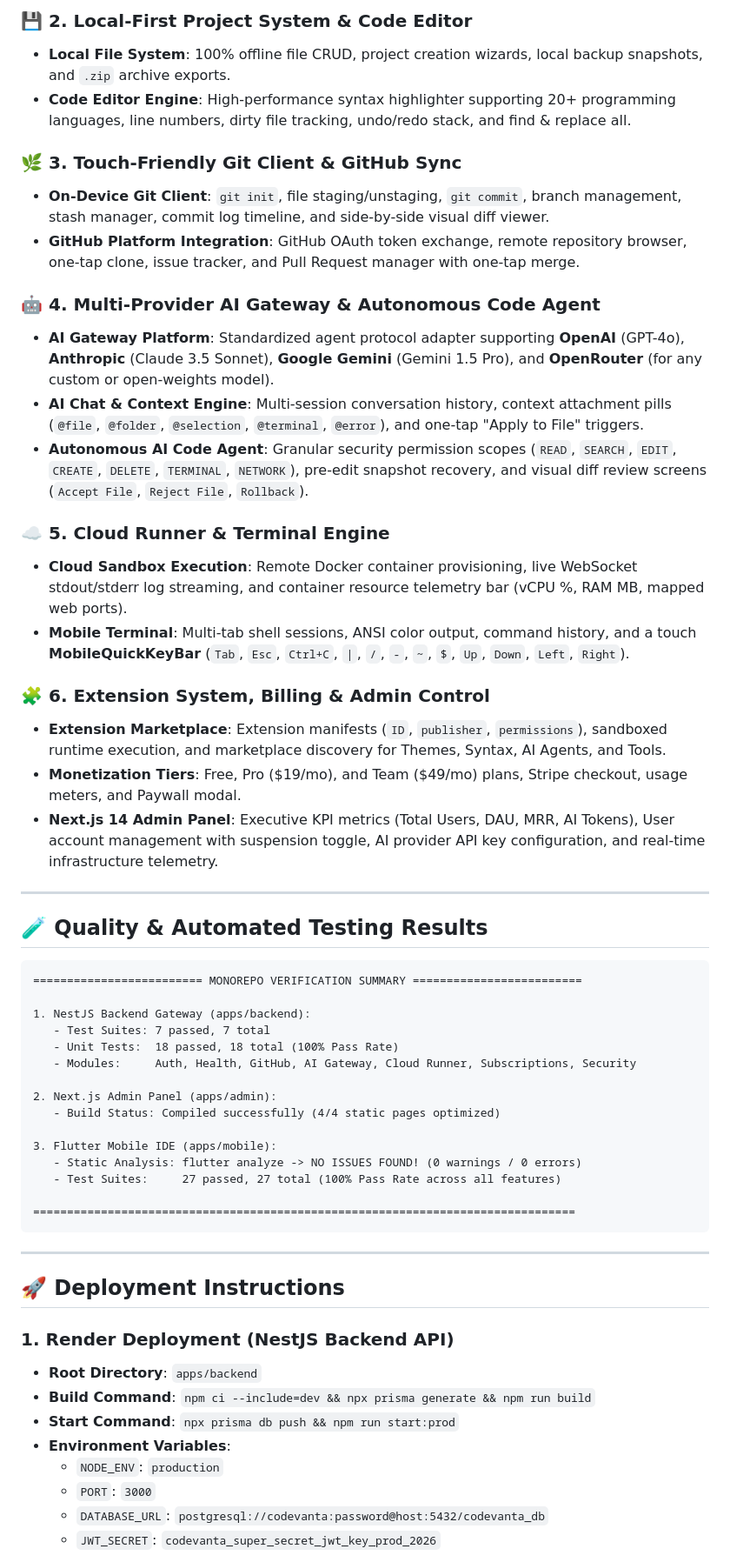
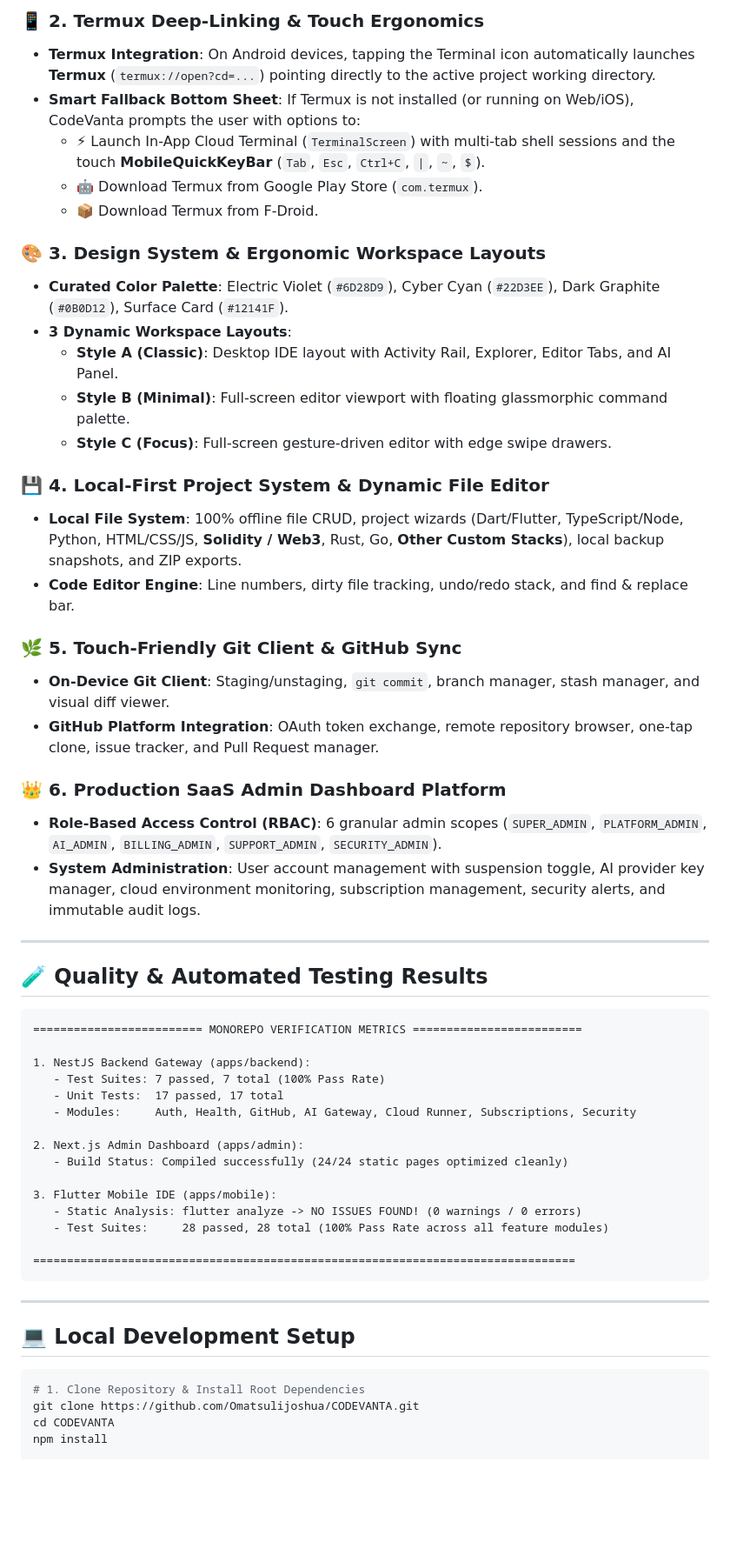
Before and after one commit to Omatsulijoshua/CODEVANTA, a Markdown page: README.md, the part around one of its changes. Shown at 87% size. GitHub-like rendering; blank space fills up the shorter version.

Commit message:
docs: update root README.md with live deployment badges, AI key pooling, Termux integration, and Admin RBAC architecture

````diff
--- a/README.md
+++ b/README.md
@@ -56,59 +64,59 @@ CODEVANTA MONOREPO
 
-### 💾 2. Local-First Project System & Code Editor
-- **Local File System**: 100% offline file CRUD, project creation wizards, local backup snapshots, and `.zip` archive exports.
-- **Code Editor Engine**: High-performance syntax highlighter supporting 20+ programming languages, line numbers, dirty file tracking, undo/redo stack, and find & replace all.
+### 📱 2. Termux Deep-Linking & Touch Ergonomics
+- **Termux Integration**: On Android devices, tapping the Terminal icon automatically launches **Termux** (`termux://open?cd=...`) pointing directly to the active project working directory.
+- **Smart Fallback Bottom Sheet**: If Termux is not installed (or running on Web/iOS), CodeVanta prompts the user with options to:
+  - ⚡ Launch In-App Cloud Terminal (`TerminalScreen`) with multi-tab shell sessions and the touch **MobileQuickKeyBar** (`Tab`, `Esc`, `Ctrl+C`, `|`, `~`, `$`).
+  - 🤖 Download Termux from Google Play Store (`com.termux`).
+  - 📦 Download Termux from F-Droid.
 
-### 🌿 3. Touch-Friendly Git Client & GitHub Sync
-- **On-Device Git Client**: `git init`, file staging/unstaging, `git commit`, branch management, stash manager, commit log timeline, and side-by-side visual diff viewer.
-- **GitHub Platform Integration**: GitHub OAuth token exchange, remote repository browser, one-tap clone, issue tracker, and Pull Request manager with one-tap merge.
+### 🎨 3. Design System & Ergonomic Workspace Layouts
+- **Curated Color Palette**: Electric Violet (`#6D28D9`), Cyber Cyan (`#22D3EE`), Dark Graphite (`#0B0D12`), Surface Card (`#12141F`).
+- **3 Dynamic Workspace Layouts**:
+  - **Style A (Classic)**: Desktop IDE layout with Activity Rail, Explorer, Editor Tabs, and AI Panel.
+  - **Style B (Minimal)**: Full-screen editor viewport with floating glassmorphic command palette.
+  - **Style C (Focus)**: Full-screen gesture-driven editor with edge swipe drawers.
 
-### 🤖 4. Multi-Provider AI Gateway & Autonomous Code Agent
-- **AI Gateway Platform**: Standardized agent protocol adapter supporting **OpenAI** (GPT-4o), **Anthropic** (Claude 3.5 Sonnet), **Google Gemini** (Gemini 1.5 Pro), and **OpenRouter** (for any custom or open-weights model).
-- **AI Chat & Context Engine**: Multi-session conversation history, context attachment pills (`@file`, `@folder`, `@selection`, `@terminal`, `@error`), and one-tap "Apply to File" triggers.
-- **Autonomous AI Code Agent**: Granular security permission scopes (`READ`, `SEARCH`, `EDIT`, `CREATE`, `DELETE`, `TERMINAL`, `NETWORK`), pre-edit snapshot recovery, and visual diff review screens (`Accept File`, `Reject File`, `Rollback`).
+### 💾 4. Local-First Project System & Dynamic File Editor
+- **Local File System**: 100% offline file CRUD, project wizards (Dart/Flutter, TypeScript/Node, Python, HTML/CSS/JS, **Solidity / Web3**, Rust, Go, **Other Custom Stacks**), local backup snapshots, and ZIP exports.
+- **Code Editor Engine**: Line numbers, dirty file tracking, undo/redo stack, and find & replace bar.
 
-### ☁️ 5. Cloud Runner & Terminal Engine
-- **Cloud Sandbox Execution**: Remote Docker container provisioning, live WebSocket stdout/stderr log streaming, and container resource telemetry bar (vCPU %, RAM MB, mapped web ports).
-- **Mobile Terminal**: Multi-tab shell sessions, ANSI color output, command history, and a touch **MobileQuickKeyBar** (`Tab`, `Esc`, `Ctrl+C`, `|`, `/`, `-`, `~`, `$`, `Up`, `Down`, `Left`, `Right`).
+### 🌿 5. Touch-Friendly Git Client & GitHub Sync
+- **On-Device Git Client**: Staging/unstaging, `git commit`, branch manager, stash manager, and visual diff viewer.
+- **GitHub Platform Integration**: OAuth token exchange, remote repository browser, one-tap clone, issue tracker, and Pull Request manager.
 
-### 🧩 6. Extension System, Billing & Admin Control
-- **Extension Marketplace**: Extension manifests (`ID`, `publisher`, `permissions`), sandboxed runtime execution, and marketplace discovery for Themes, Syntax, AI Agents, and Tools.
-- **Monetization Tiers**: Free, Pro (\$19/mo), and Team (\$49/mo) plans, Stripe checkout, usage meters, and Paywall modal.
-- **Next.js 14 Admin Panel**: Executive KPI metrics (Total Users, DAU, MRR, AI Tokens), User account management with suspension toggle, AI provider API key configuration, and real-time infrastructure telemetry.
+### 👑 6. Production SaaS Admin Dashboard Platform
+- **Role-Based Access Control (RBAC)**: 6 granular admin scopes (`SUPER_ADMIN`, `PLATFORM_ADMIN`, `AI_ADMIN`, `BILLING_ADMIN`, `SUPPORT_ADMIN`, `SECURITY_ADMIN`).
+- **System Administration**: User account management with suspension toggle, AI provider key manager, cloud environment monitoring, subscription management, security alerts, and immutable audit logs.
 
 ---
 
 ## 🧪 Quality & Automated Testing Results
 
-```
-========================= MONOREPO VERIFICATION SUMMARY =========================
+```text
+========================= MONOREPO VERIFICATION METRICS =========================
 
 1. NestJS Backend Gateway (apps/backend):
-   - Test Suites: 7 passed, 7 total
-   - Unit Tests:  18 passed, 18 total (100% Pass Rate)
+   - Test Suites: 7 passed, 7 total (100% Pass Rate)
+   - Unit Tests:  17 passed, 17 total
    - Modules:     Auth, Health, GitHub, AI Gateway, Cloud Runner, Subscriptions, Security
 
-2. Next.js Admin Panel (apps/admin):
-   - Build Status: Compiled successfully (4/4 static pages optimized)
+2. Next.js Admin Dashboard (apps/admin):
+   - Build Status: Compiled successfully (24/24 static pages optimized cleanly)
 
 3. Flutter Mobile IDE (apps/mobile):
    - Static Analysis: flutter analyze -> NO ISSUES FOUND! (0 warnings / 0 errors)
-   - Test Suites:     27 passed, 27 total (100% Pass Rate across all features)
+   - Test Suites:     28 passed, 28 total (100% Pass Rate across all feature modules)
 
 ================================================================================
 ```
 
 ---
 
-## 🚀 Deployment Instructions
+## 💻 Local Development Setup
 
-### 1. Render Deployment (NestJS Backend API)
-- **Root Directory**: `apps/backend`
-- **Build Command**: `npm ci --include=dev && npx prisma generate && npm run build`
-- **Start Command**: `npx prisma db push && npm run start:prod`
-- **Environment Variables**:
-  - `NODE_ENV`: `production`
-  - `PORT`: `3000`
-  - `DATABASE_URL`: `postgresql://codevanta:password@host:5432/codevanta_db`
-  - `JWT_SECRET`: `codevanta_super_secret_jwt_key_prod_2026`
+```bash
+# 1. Clone Repository & Install Root Dependencies
+git clone https://github.com/Omatsulijoshua/CODEVANTA.git
+cd CODEVANTA
+npm install
 
````
Also changed, not shown: other parts of README.md (+46 -37 lines).
